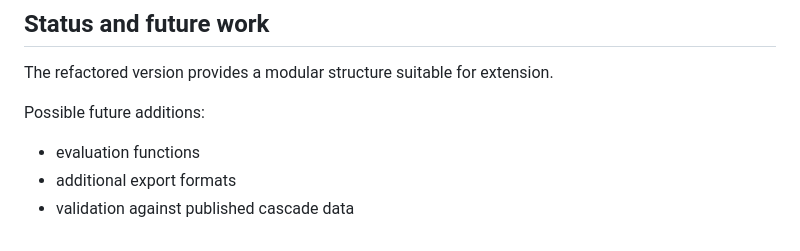
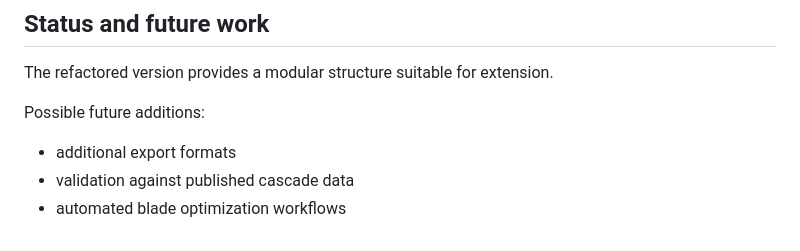
Before and after one commit to JaskRendix/open_laval, a Markdown page: README.md, the part around the change. GitHub-like rendering.

```diff
--- a/README.md
+++ b/README.md
@@ -249,6 +249,6 @@ The refactored version provides a modular structure suitable for extension.
 
 Possible future additions:
 
-* evaluation functions
 * additional export formats
 * validation against published cascade data
+* automated blade optimization workflows
```
